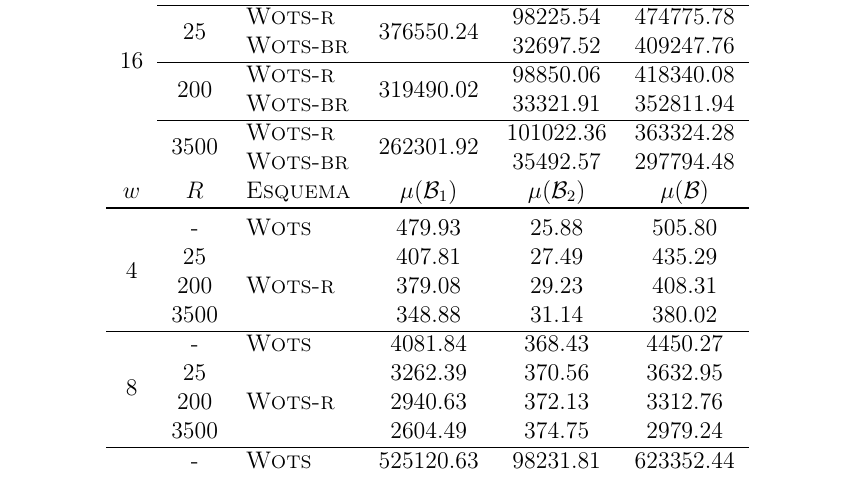
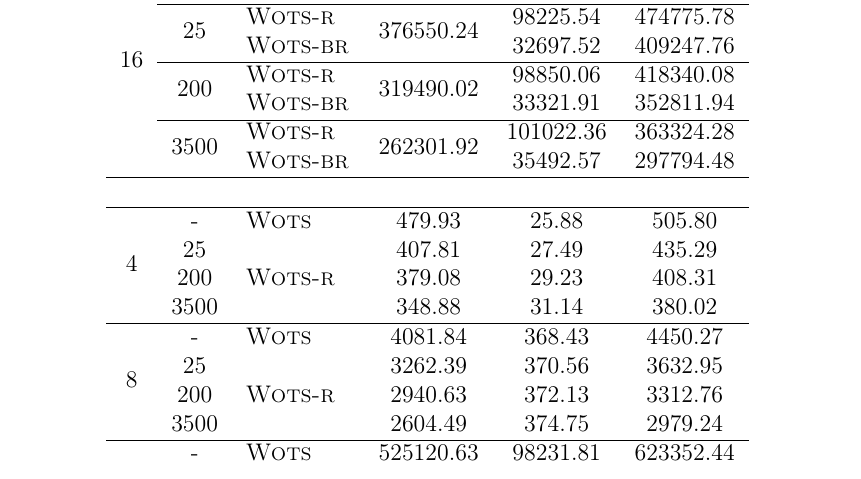
Before and after one commit to zambonin/bsc, a LaTeX document (bsc.tex): part of page 44 of 49, cut so that both start at the same text. Compiled offline with pdfLaTeX.

Commit message:
sharelatex: update bsc.tex from r37369 to r37373

```diff
--- a/bsc.tex
+++ b/bsc.tex
@@ -1972,8 +1972,7 @@ Os valores na Tabela~\ref{tab:2} consistem da média aritmética de $2^{14}$ con
        &  \textsc{Wots-r} &  \multirow{2}{*}{262301.92} &  101022.36 &  363324.28 \\
      & & \textsc{Wots-br} &      &   35492.57 &  297794.48 \\
 
-    $w$ & $R$ & \textsc{Esquema} & $\mu(\mathcal{B}_1)$ & $\mu(\mathcal{B}_2)$ & $\mu(\mathcal{B})$ \\
-    \toprule
+\hline \\ \hline
     \multirow{4}{*}{4} & -
        &    \textsc{Wots} &     479.93 &      25.88 &     505.80 \\
     & 25
```
